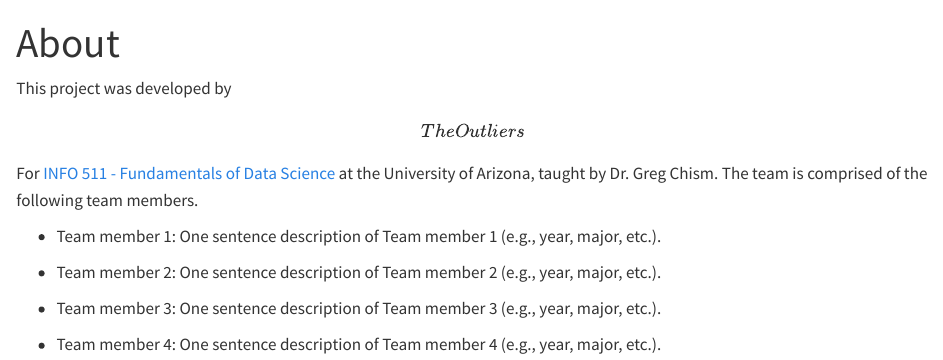
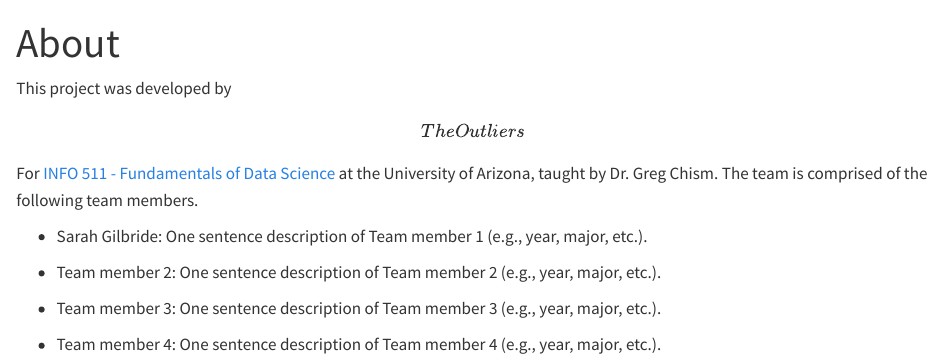
Before and after one commit to INFO-511-F24/final-project-TheOutliers, a Quarto document (about.qmd): the page in a window 1100 px wide, from its top. Rendered offline with R 4.5, knitr and Pandoc in place of Quarto, with nearby package versions.

Commit message:
Role 3: Change Name 1st Team Member

```diff
--- a/about.qmd
+++ b/about.qmd
@@ -6,7 +6,7 @@ editor: visual
 
 This project was developed by **\[The Outliers\]** For [INFO 511 - Fundamentals of Data Science](https://datasciaz.netlify.app/) at the University of Arizona, taught by Dr. Greg Chism. The team is comprised of the following team members.
 
--   Team member 1: One sentence description of Team member 1 (e.g., year, major, etc.).
+-   Sarah Gilbride: One sentence description of Team member 1 (e.g., year, major, etc.).
 
 -   Team member 2: One sentence description of Team member 2 (e.g., year, major, etc.).
 
```
Also changed, not shown: 250 other files.
